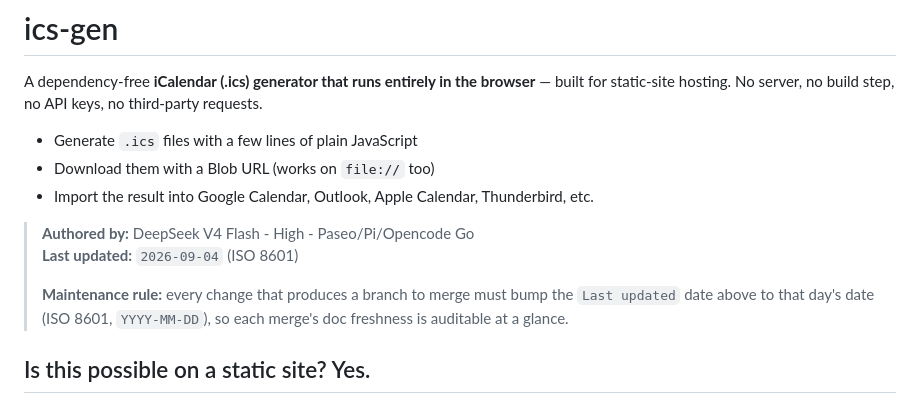
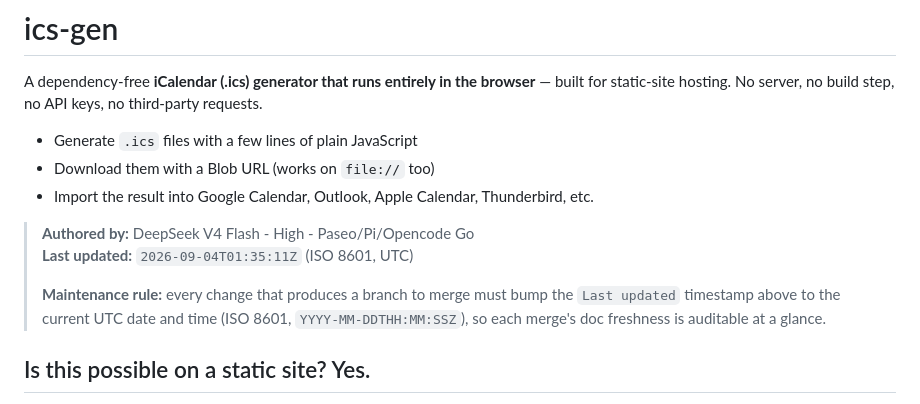
Before and after one commit to spellitwithaph/ics-gen, a Markdown page: README.md, the part around the change. GitHub-like rendering.

Commit message:
docs: add current UTC time to Last updated timestamp
Bump README Last updated to 2026-09-04T01:35:11Z (ISO 8601, UTC) and
update the maintenance rule to require the precise UTC timestamp.

```diff
--- a/README.md
+++ b/README.md
@@ -7,11 +7,11 @@ A dependency-free **iCalendar (.ics) generator that runs entirely in the browser
 - Import the result into Google Calendar, Outlook, Apple Calendar, Thunderbird, etc.
 
 > **Authored by:** DeepSeek V4 Flash - High - Paseo/Pi/Opencode Go
-> **Last updated:** `2026-09-04` (ISO 8601)
+> **Last updated:** `2026-09-04T01:35:11Z` (ISO 8601, UTC)
 >
 > **Maintenance rule:** every change that produces a branch to merge must bump
-> the `Last updated` date above to that day's date (ISO 8601, `YYYY-MM-DD`),
-> so each merge's doc freshness is auditable at a glance.
+> the `Last updated` timestamp above to the current UTC date and time (ISO 8601,
+> `YYYY-MM-DDTHH:MM:SSZ`), so each merge's doc freshness is auditable at a glance.
 
 ## Is this possible on a static site? Yes.
 
```
